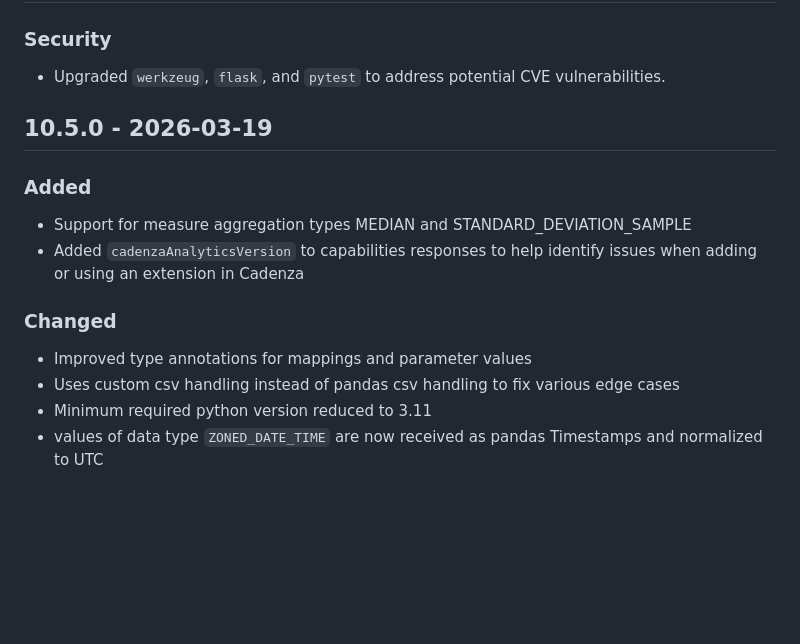
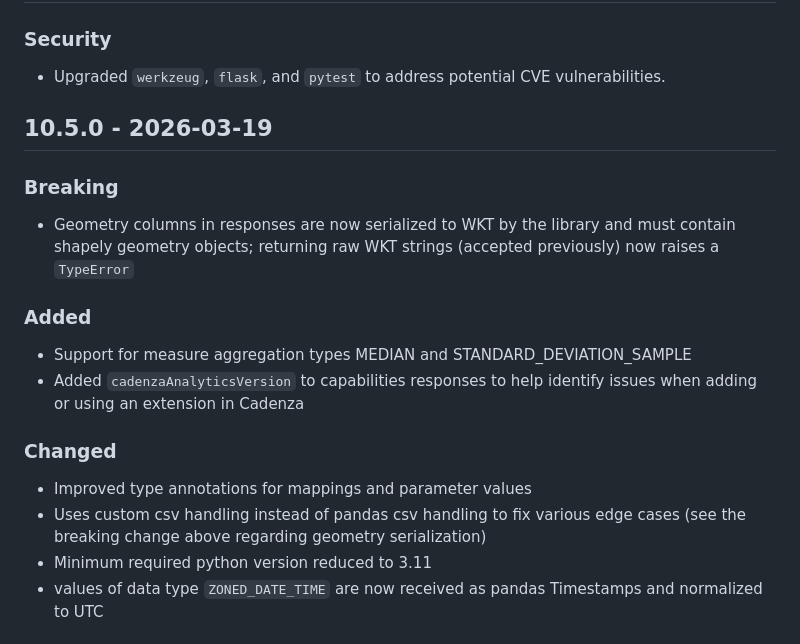
Before and after one commit to DisyInformationssysteme/cadenza-analytics-python, a Markdown page: CHANGELOG.md, the part around the change. Drawn GitHub-style; blank space fills up the shorter version.

Commit message:
Docs: Added missing info on breaking change in 10.5.0.

```diff
--- a/CHANGELOG.md
+++ b/CHANGELOG.md
@@ -8,13 +8,16 @@ The format is based on [Keep a Changelog](https://keepachangelog.com/en/1.0.0/).
 - Upgraded `werkzeug`, `flask`, and `pytest` to address potential CVE vulnerabilities.
 
 ## 10.5.0 - 2026-03-19
+### Breaking
+- Geometry columns in responses are now serialized to WKT by the library and must contain shapely geometry objects; returning raw WKT strings (accepted previously) now raises a `TypeError`
+
 ### Added
 - Support for measure aggregation types MEDIAN and STANDARD_DEVIATION_SAMPLE
 - Added `cadenzaAnalyticsVersion` to capabilities responses to help identify issues when adding or using an extension in Cadenza
 
 ### Changed
 - Improved type annotations for mappings and parameter values
-- Uses custom csv handling instead of pandas csv handling to fix various edge cases
+- Uses custom csv handling instead of pandas csv handling to fix various edge cases (see the breaking change above regarding geometry serialization)
 - Minimum required python version reduced to 3.11
 - values of data type `ZONED_DATE_TIME` are now received as pandas Timestamps and normalized to UTC
 
```
